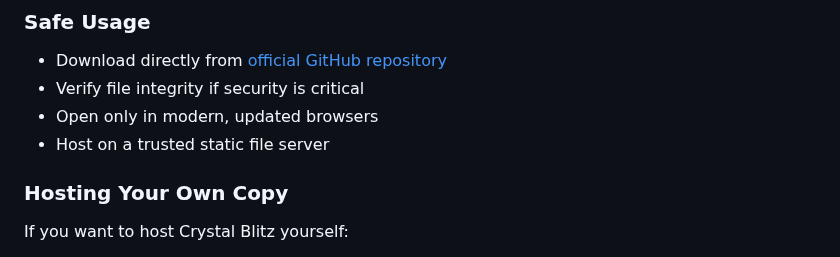
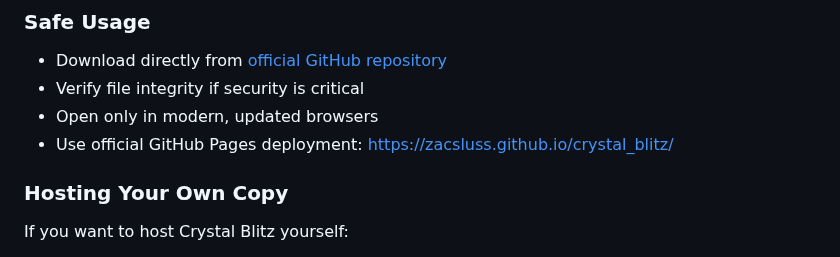
Before and after one commit to Zacsluss/crystal_blitz, a Markdown page: SECURITY.md, the part around the change. GitHub-like rendering.

```diff
--- a/SECURITY.md
+++ b/SECURITY.md
@@ -92,7 +92,7 @@ Please don't:
 - Download directly from [official GitHub repository](https://github.com/Zacsluss/crystal_blitz)
 - Verify file integrity if security is critical
 - Open only in modern, updated browsers
-- Host on a trusted static file server
+- Use official GitHub Pages deployment: https://zacsluss.github.io/crystal_blitz/
 
 ### Hosting Your Own Copy
 If you want to host Crystal Blitz yourself:
```
Also changed, not shown: README.md (+1 -1 lines).
